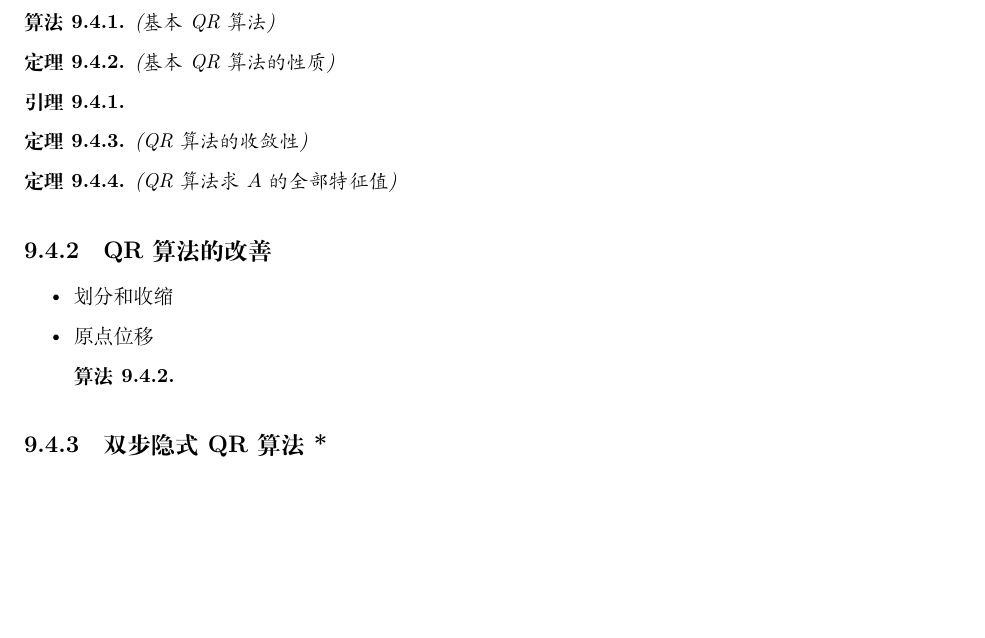
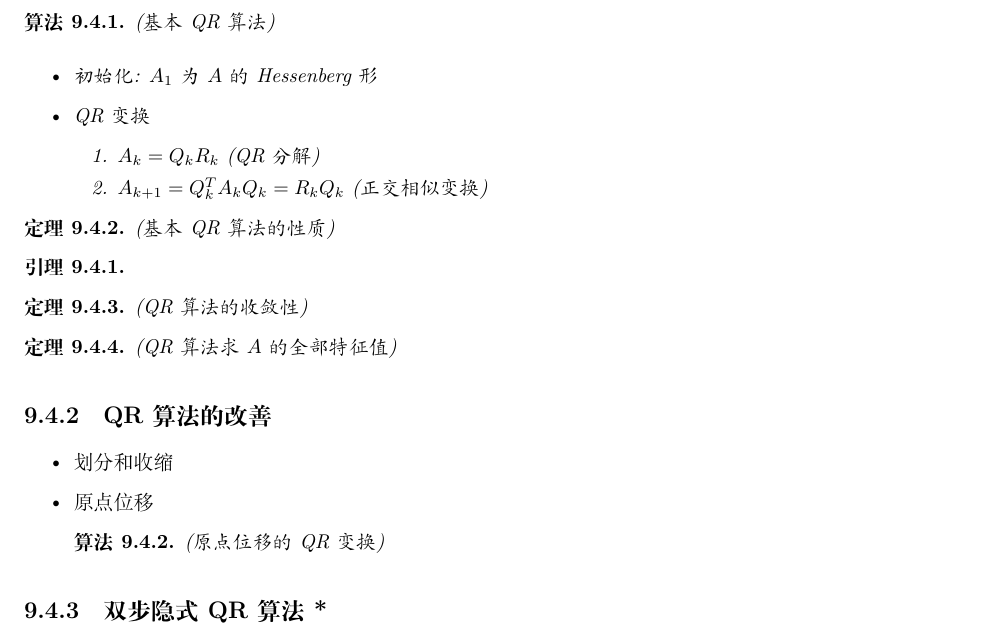
Before and after one commit to corenel/course-notes, a LaTeX document (Computational-Methods-in-Science-and-Engineering/lecture_9.tex): part of page 4 of 4, cut so that both start at the same text, the shorter picture padded with empty space. Compiled offline with XeLaTeX.

Commit message:
complete lecture 9 for computational-methods

```diff
--- a/Computational-Methods-in-Science-and-Engineering/lecture_9.tex
+++ b/Computational-Methods-in-Science-and-Engineering/lecture_9.tex
@@ -294,6 +294,14 @@
 \end{theorem}
 \begin{algo}
   (基本QR算法)
+  \begin{itemize}
+    \item 初始化: $A_1$为$A$的Hessenberg形
+    \item QR变换
+      \begin{enumerate}
+        \item $A_k=Q_kR_k$ (QR分解)
+        \item $A_{k+1}=Q^T_k A_k Q_k = R_k Q_k$ (正交相似变换)
+      \end{enumerate}
+  \end{itemize}
 \end{algo}
 \begin{theorem}
   (基本QR算法的性质)
@@ -313,6 +321,7 @@
   \item 划分和收缩
   \item 原点位移
     \begin{algo}
+      (原点位移的QR变换)
     \end{algo}
 \end{itemize}
 % subsection QR算法的改善 (end)
```
Also changed, not shown: Computational-Methods-in-Science-and-Engineering/lecture_9.pdf.
